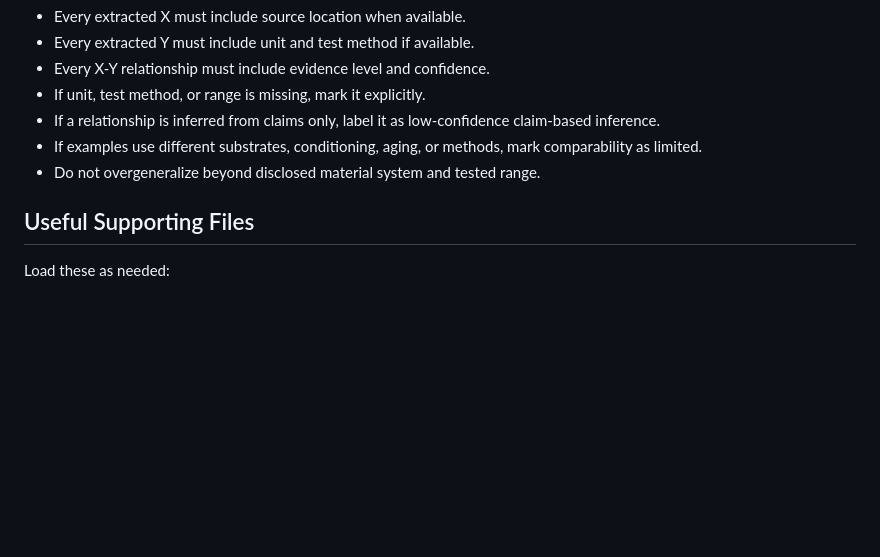
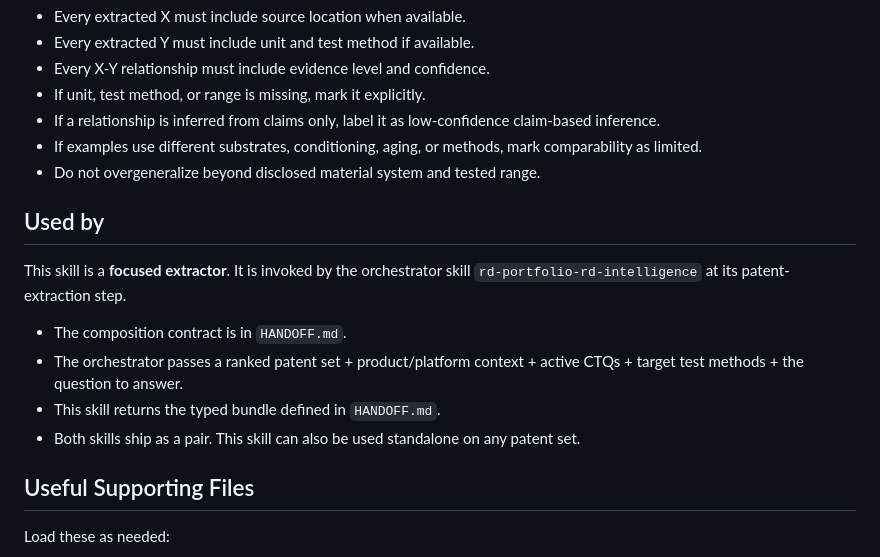
Before and after one commit to newbison/AI_CHEMIST, a Markdown page: patent-xy-extraction-skill/SKILL.md, the part around the change. Rendered like a GitHub page; blank space fills up the shorter version.

Commit message:
feat: add Used by section pointing patent skill at the orchestrator

```diff
--- a/patent-xy-extraction-skill/SKILL.md
+++ b/patent-xy-extraction-skill/SKILL.md
@@ -149,6 +149,15 @@ When analyzing multiple patents, produce:
 - If examples use different substrates, conditioning, aging, or methods, mark comparability as limited.
 - Do not overgeneralize beyond disclosed material system and tested range.
 
+## Used by
+
+This skill is a **focused extractor**. It is invoked by the orchestrator skill `rd-portfolio-rd-intelligence` at its patent-extraction step.
+
+- The composition contract is in `HANDOFF.md`.
+- The orchestrator passes a ranked patent set + product/platform context + active CTQs + target test methods + the question to answer.
+- This skill returns the typed bundle defined in `HANDOFF.md`.
+- Both skills ship as a pair. This skill can also be used standalone on any patent set.
+
 ## Useful Supporting Files
 
 Load these as needed:
```
